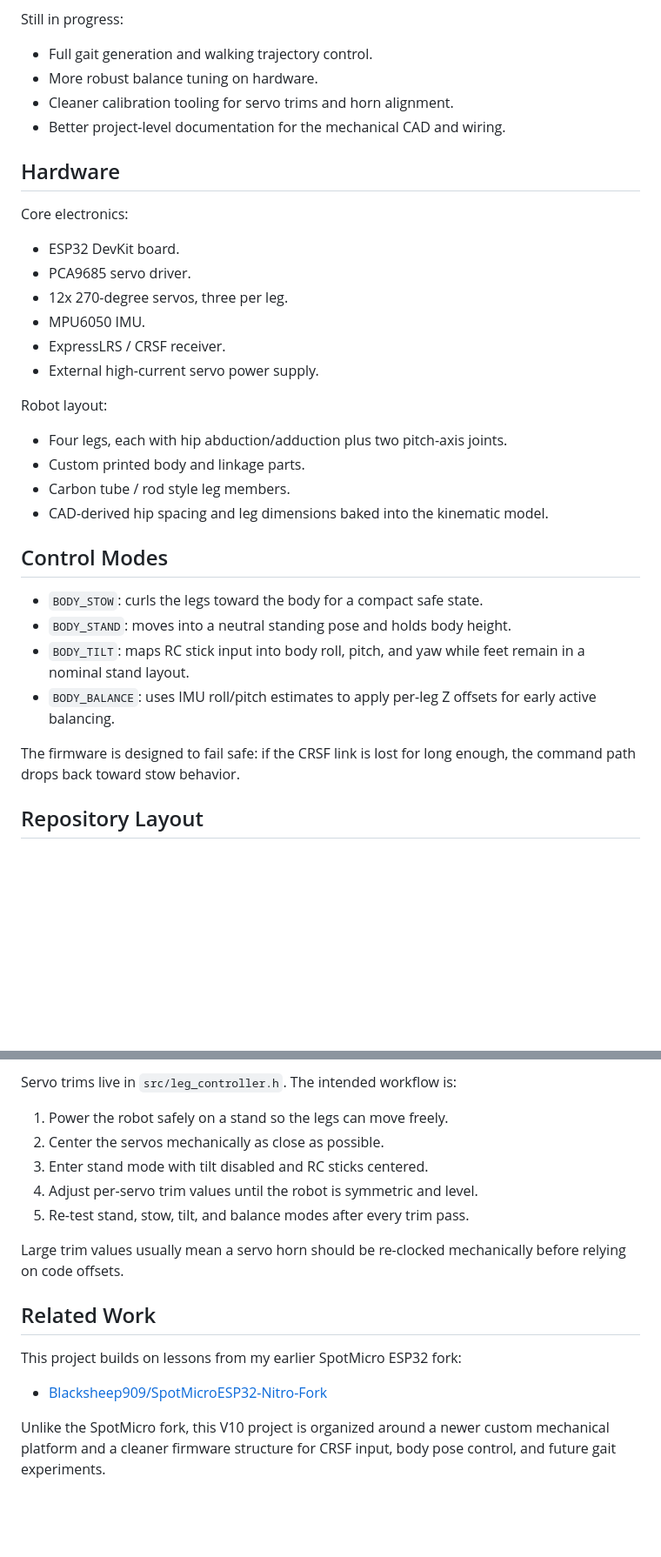
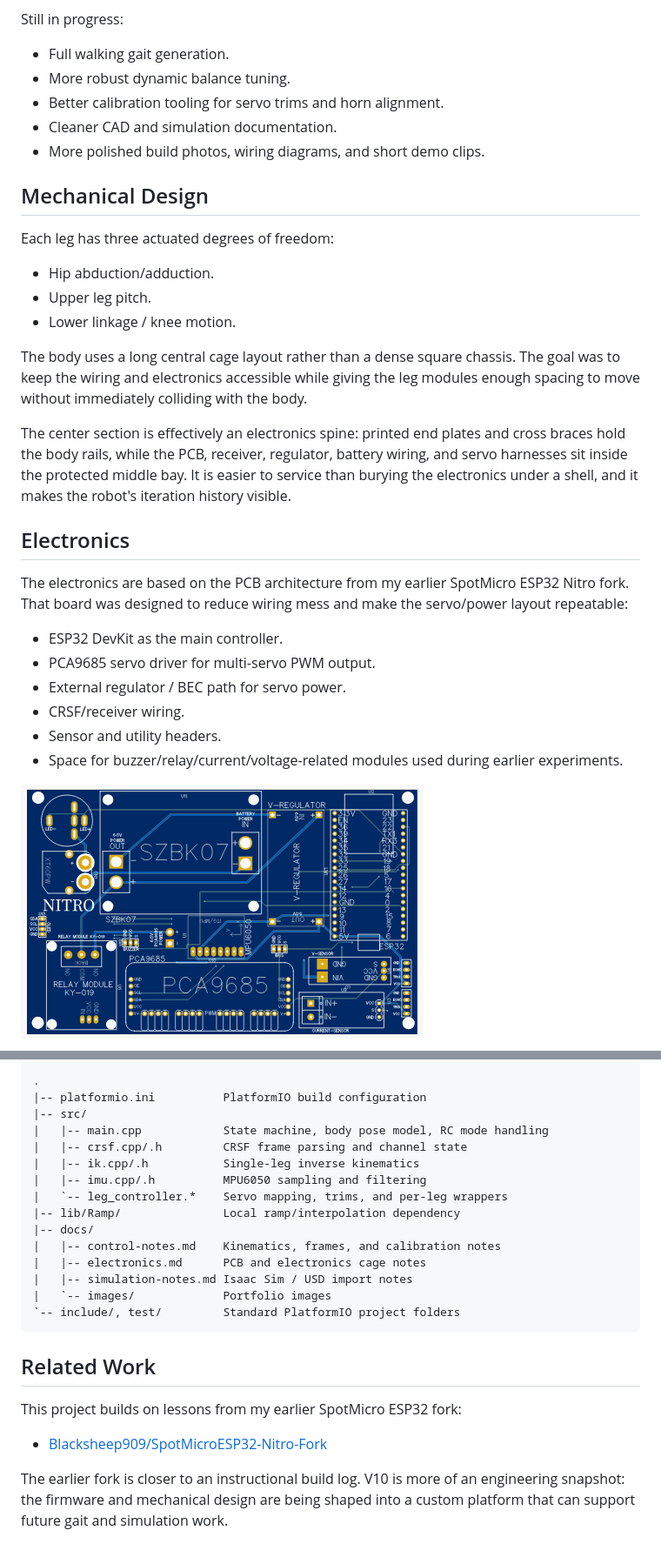
Before and after one commit to Blacksheep909/Domino-ESP32-Quadruped, a Markdown page: README.md, 2 parts joined by grey strips. Shown: that part at 87% size. GitHub-like rendering; pictures changed too: docs/images/nitro-pcb-render.png (added); blank space fills up the shorter version.

Commit message:
Expand portfolio documentation

````diff
--- a/README.md
+++ b/README.md
@@ -21,37 +43,34 @@ Implemented:
 
 Still in progress:
 
-- Full gait generation and walking trajectory control.
-- More robust balance tuning on hardware.
-- Cleaner calibration tooling for servo trims and horn alignment.
-- Better project-level documentation for the mechanical CAD and wiring.
+- Full walking gait generation.
+- More robust dynamic balance tuning.
+- Better calibration tooling for servo trims and horn alignment.
+- Cleaner CAD and simulation documentation.
+- More polished build photos, wiring diagrams, and short demo clips.
 
-## Hardware
+## Mechanical Design
 
-Core electronics:
+Each leg has three actuated degrees of freedom:
 
-- ESP32 DevKit board.
-- PCA9685 servo driver.
-- 12x 270-degree servos, three per leg.
-- MPU6050 IMU.
-- ExpressLRS / CRSF receiver.
-- External high-current servo power supply.
+- Hip abduction/adduction.
+- Upper leg pitch.
+- Lower linkage / knee motion.
 
-Robot layout:
+The body uses a long central cage layout rather than a dense square chassis. The goal was to keep the wiring and electronics accessible while giving the leg modules enough spacing to move without immediately colliding with the body.
 
-- Four legs, each with hip abduction/adduction plus two pitch-axis joints.
-- Custom printed body and linkage parts.
-- Carbon tube / rod style leg members.
-- CAD-derived hip spacing and leg dimensions baked into the kinematic model.
+The center section is effectively an electronics spine: printed end plates and cross braces hold the body rails, while the PCB, receiver, regulator, battery wiring, and servo harnesses sit inside the protected middle bay. It is easier to service than burying the electronics under a shell, and it makes the robot's iteration history visible.
 
-## Control Modes
+## Electronics
 
-- `BODY_STOW`: curls the legs toward the body for a compact safe state.
-- `BODY_STAND`: moves into a neutral standing pose and holds body height.
-- `BODY_TILT`: maps RC stick input into body roll, pitch, and yaw while feet remain in a nominal stand layout.
-- `BODY_BALANCE`: uses IMU roll/pitch estimates to apply per-leg Z offsets for early active balancing.
+The electronics are based on the PCB architecture from my earlier SpotMicro ESP32 Nitro fork. That board was designed to reduce wiring mess and make the servo/power layout repeatable:
 
-The firmware is designed to fail safe: if the CRSF link is lost for long enough, the command path drops back toward stow behavior.
+- ESP32 DevKit as the main controller.
+- PCA9685 servo driver for multi-servo PWM output.
+- External regulator / BEC path for servo power.
+- CRSF/receiver wiring.
+- Sensor and utility headers.
+- Space for buzzer/relay/current/voltage-related modules used during earlier experiments.
 
-## Repository Layout
+![PCB render](docs/images/nitro-pcb-render.png)
 
@@ -95,13 +124,21 @@ pio device monitor
 
-Servo trims live in `src/leg_controller.h`. The intended workflow is:
-
-1. Power the robot safely on a stand so the legs can move freely.
-2. Center the servos mechanically as close as possible.
-3. Enter stand mode with tilt disabled and RC sticks centered.
-4. Adjust per-servo trim values until the robot is symmetric and level.
-5. Re-test stand, stow, tilt, and balance modes after every trim pass.
-
-Large trim values usually mean a servo horn should be re-clocked mechanically before relying on code offsets.
+```text
+.
+|-- platformio.ini          PlatformIO build configuration
+|-- src/
+|   |-- main.cpp            State machine, body pose model, RC mode handling
+|   |-- crsf.cpp/.h         CRSF frame parsing and channel state
+|   |-- ik.cpp/.h           Single-leg inverse kinematics
+|   |-- imu.cpp/.h          MPU6050 sampling and filtering
+|   `-- leg_controller.*    Servo mapping, trims, and per-leg wrappers
+|-- lib/Ramp/               Local ramp/interpolation dependency
+|-- docs/
+|   |-- control-notes.md    Kinematics, frames, and calibration notes
+|   |-- electronics.md      PCB and electronics cage notes
+|   |-- simulation-notes.md Isaac Sim / USD import notes
+|   `-- images/             Portfolio images
+`-- include/, test/         Standard PlatformIO project folders
+```
 
 ## Related Work
 
@@ -109,4 +146,4 @@ This project builds on lessons from my earlier SpotMicro ESP32 fork:
 
 - [Blacksheep909/SpotMicroESP32-Nitro-Fork](https://github.com/Blacksheep909/SpotMicroESP32-Nitro-Fork)
 
-Unlike the SpotMicro fork, this V10 project is organized around a newer custom mechanical platform and a cleaner firmware structure for CRSF input, body pose control, and future gait experiments.
+The earlier fork is closer to an instructional build log. V10 is more of an engineering snapshot: the firmware and mechanical design are being shaped into a custom platform that can support future gait and simulation work.
````
Also changed, not shown: other parts of README.md (+54 -22 lines), docs/electronics.md (added, +56 -0 lines), docs/media-wishlist.md (added, +26 -0 lines), docs/simulation-notes.md (added, +38 -0 lines), docs/images/assembled-pcb.jpg (added), docs/images/cad-full-side.png (added), docs/images/electronics-bay-v1.jpg (added).
